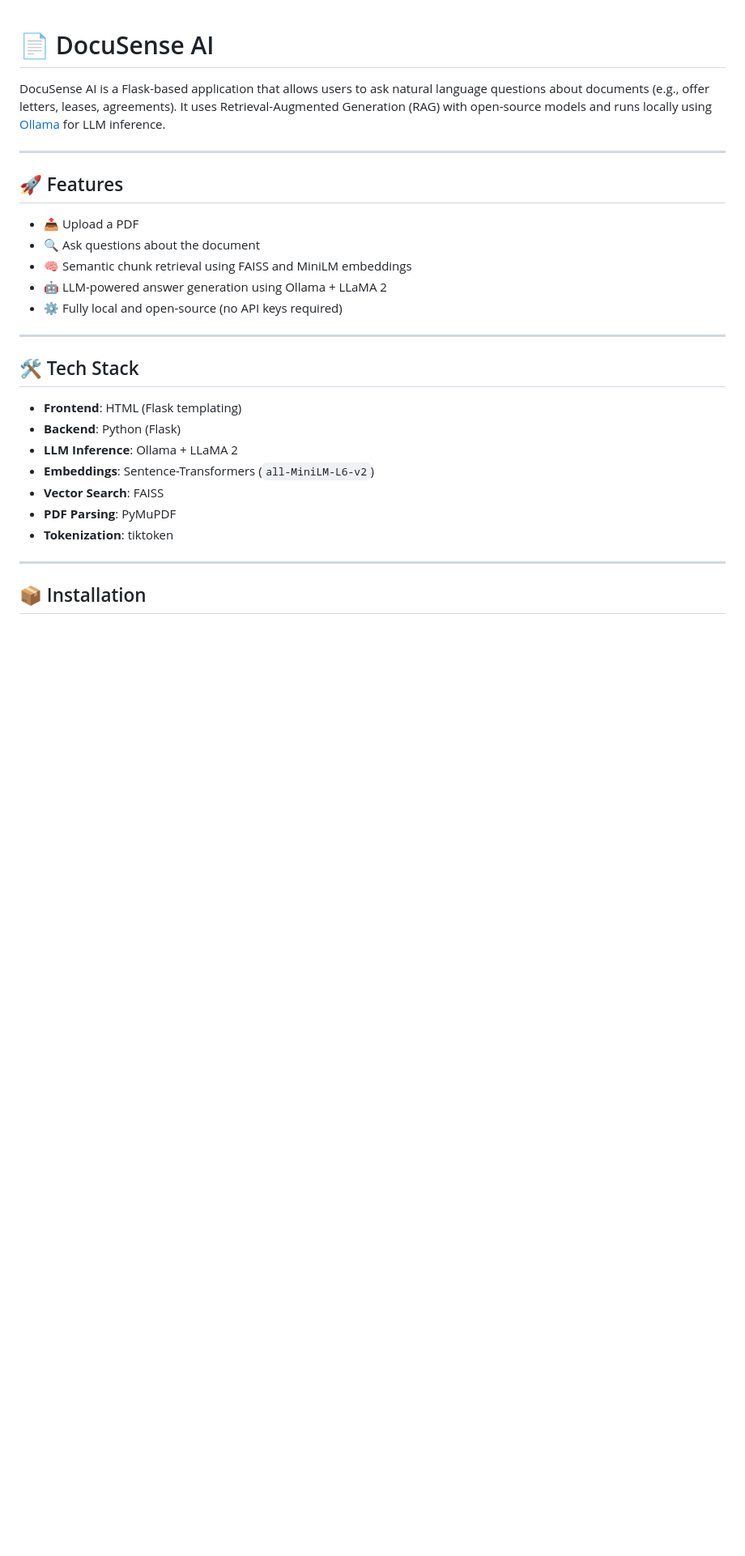
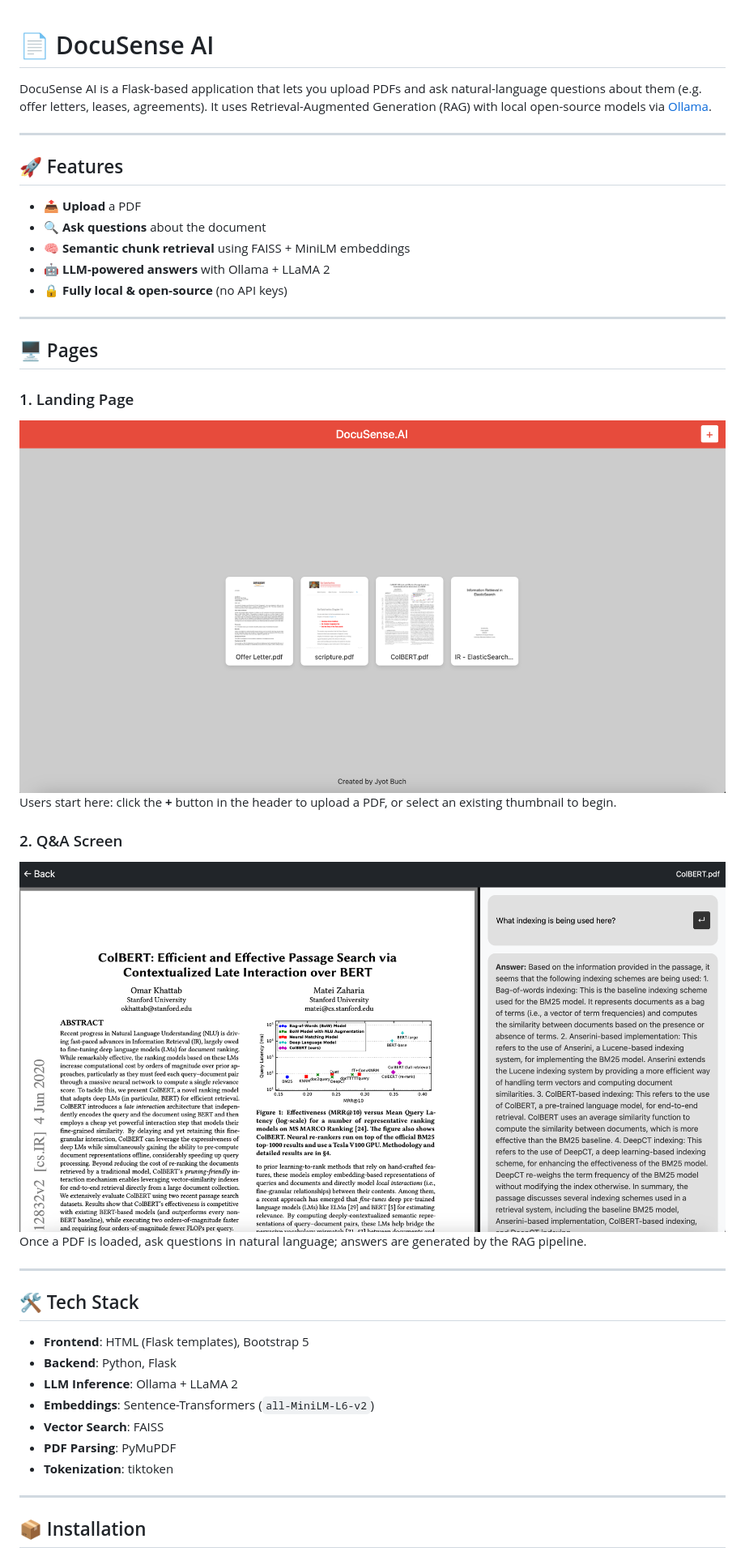
Before and after one commit to JyotBuch/DocuSense-AI, a Markdown page: README.md, the part around the change printed below. Shown: that part at 81% size. GitHub-like rendering; pictures changed too: images/Landing Page.png (added), images/QnA Screen.png (added); blank space fills up the shorter version.

```diff
--- a/README.md
+++ b/README.md
@@ -1,23 +1,35 @@
 # 📄 DocuSense AI
 
-DocuSense AI is a Flask-based application that allows users to ask natural language questions about documents (e.g., offer letters, leases, agreements). It uses Retrieval-Augmented Generation (RAG) with open-source models and runs locally using [Ollama](https://ollama.com) for LLM inference.
+DocuSense AI is a Flask-based application that lets you upload PDFs and ask natural-language questions about them (e.g. offer letters, leases, agreements). It uses Retrieval-Augmented Generation (RAG) with local open-source models via [Ollama](https://ollama.com).
 
 ---
 
 ## 🚀 Features
 
-- 📤 Upload a PDF
-- 🔍 Ask questions about the document
-- 🧠 Semantic chunk retrieval using FAISS and MiniLM embeddings
-- 🤖 LLM-powered answer generation using Ollama + LLaMA 2
-- ⚙️ Fully local and open-source (no API keys required)
+- 📤 **Upload** a PDF
+- 🔍 **Ask questions** about the document
+- 🧠 **Semantic chunk retrieval** using FAISS + MiniLM embeddings
+- 🤖 **LLM-powered answers** with Ollama + LLaMA 2
+- 🔒 **Fully local & open-source** (no API keys)
+
+---
+
+## 🖥️ Pages
+
+### 1. Landing Page
+![Landing Page](images/Landing%20Page.png)
+Users start here: click the **+** button in the header to upload a PDF, or select an existing thumbnail to begin.
+
+### 2. Q&A Screen
+![Q&A Screen](images/QnA%20Screen.png)
+Once a PDF is loaded, ask questions in natural language; answers are generated by the RAG pipeline.
 
 ---
 
 ## 🛠️ Tech Stack
 
-- **Frontend**: HTML (Flask templating)
-- **Backend**: Python (Flask)
+- **Frontend**: HTML (Flask templates), Bootstrap 5
+- **Backend**: Python, Flask
 - **LLM Inference**: Ollama + LLaMA 2
 - **Embeddings**: Sentence-Transformers (`all-MiniLM-L6-v2`)
 - **Vector Search**: FAISS
```
Also changed, not shown: other parts of README.md (+4 -4 lines), 4 other files.
